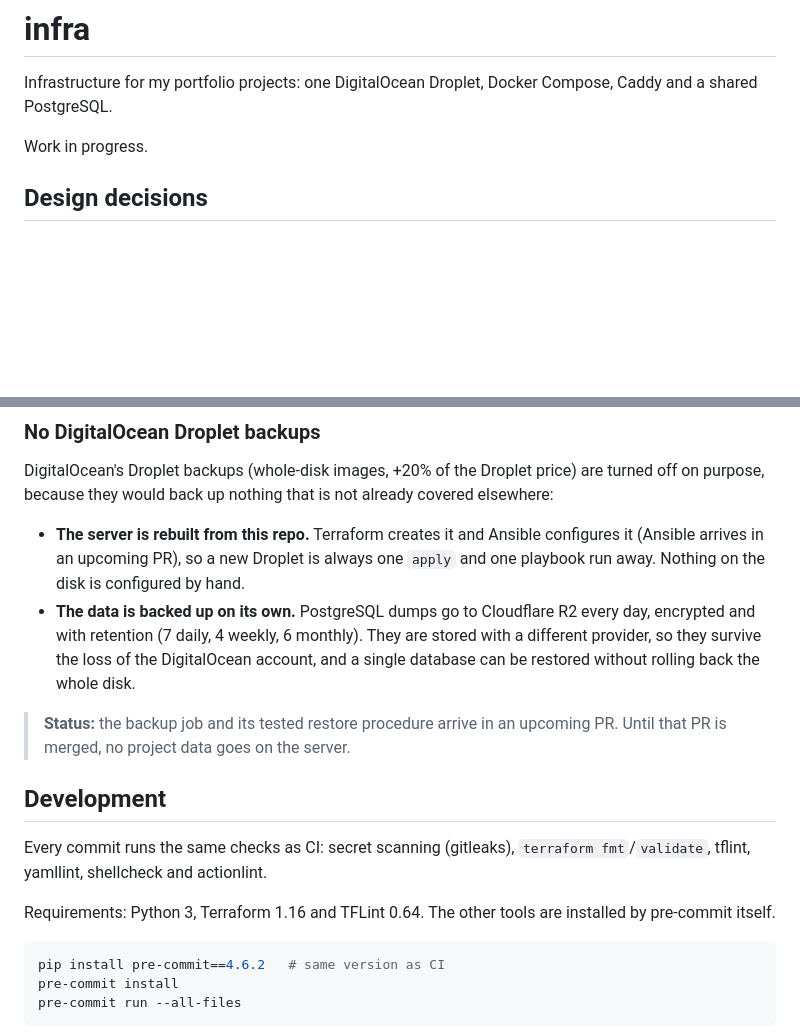
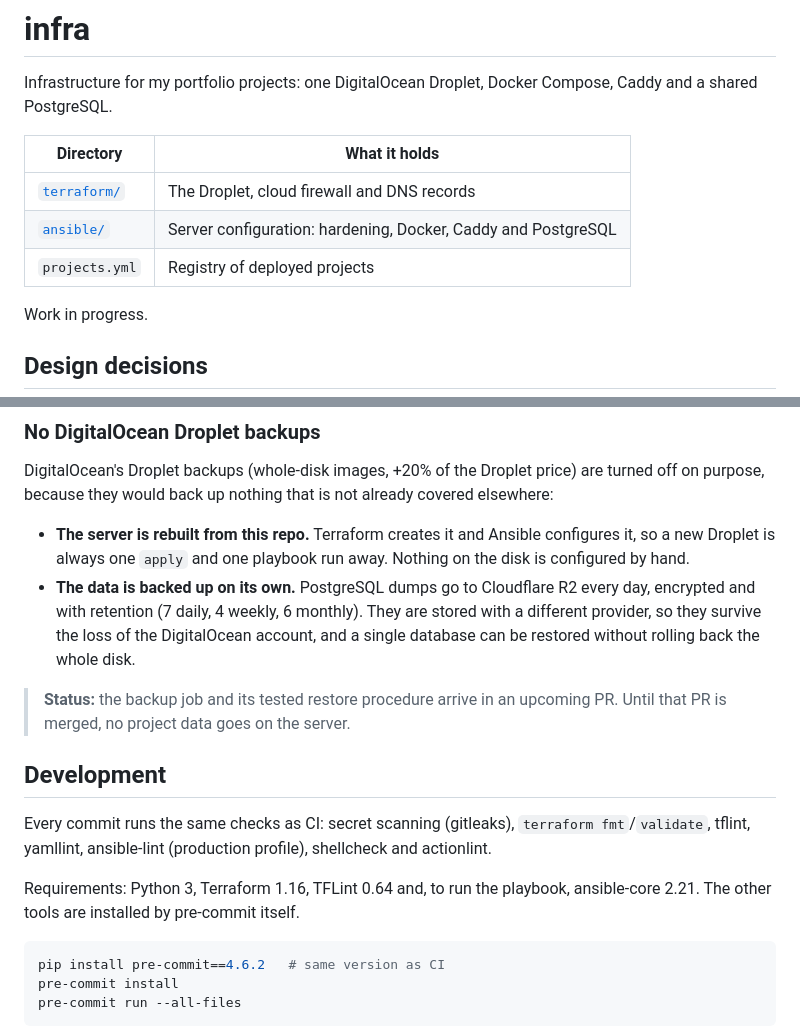
Before and after one commit to Abrunacci/infra, a Markdown page: README.md, 2 parts joined by grey strips. Drawn GitHub-style; blank space fills up the shorter version.

Commit message:
Document the Ansible roles, first run and key rotation

````diff
--- a/README.md
+++ b/README.md
@@ -1,6 +1,12 @@
 # infra
 
 Infrastructure for my portfolio projects: one DigitalOcean Droplet, Docker Compose, Caddy and a shared PostgreSQL.
+
+| Directory | What it holds |
+|---|---|
+| [`terraform/`](terraform/README.md) | The Droplet, cloud firewall and DNS records |
+| [`ansible/`](ansible/README.md) | Server configuration: hardening, Docker, Caddy and PostgreSQL |
+| `projects.yml` | Registry of deployed projects |
 
 Work in progress.
 
@@ -30,16 +36,16 @@ ICMP and ICMPv6 are the one deliberate exception:
 
 DigitalOcean's Droplet backups (whole-disk images, +20% of the Droplet price) are turned off on purpose, because they would back up nothing that is not already covered elsewhere:
 
-- **The server is rebuilt from this repo.** Terraform creates it and Ansible configures it (Ansible arrives in an upcoming PR), so a new Droplet is always one `apply` and one playbook run away. Nothing on the disk is configured by hand.
+- **The server is rebuilt from this repo.** Terraform creates it and Ansible configures it, so a new Droplet is always one `apply` and one playbook run away. Nothing on the disk is configured by hand.
 - **The data is backed up on its own.** PostgreSQL dumps go to Cloudflare R2 every day, encrypted and with retention (7 daily, 4 weekly, 6 monthly). They are stored with a different provider, so they survive the loss of the DigitalOcean account, and a single database can be restored without rolling back the whole disk.
 
 > **Status:** the backup job and its tested restore procedure arrive in an upcoming PR. Until that PR is merged, no project data goes on the server.
 
 ## Development
 
-Every commit runs the same checks as CI: secret scanning (gitleaks), `terraform fmt`/`validate`, tflint, yamllint, shellcheck and actionlint.
+Every commit runs the same checks as CI: secret scanning (gitleaks), `terraform fmt`/`validate`, tflint, yamllint, ansible-lint (production profile), shellcheck and actionlint.
 
-Requirements: Python 3, Terraform 1.16 and TFLint 0.64. The other tools are installed by pre-commit itself.
+Requirements: Python 3, Terraform 1.16, TFLint 0.64 and, to run the playbook, ansible-core 2.21. The other tools are installed by pre-commit itself.
 
 ```sh
 pip install pre-commit==4.6.2   # same version as CI
````
Also changed, not shown: ansible/README.md (added, +84 -0 lines).
